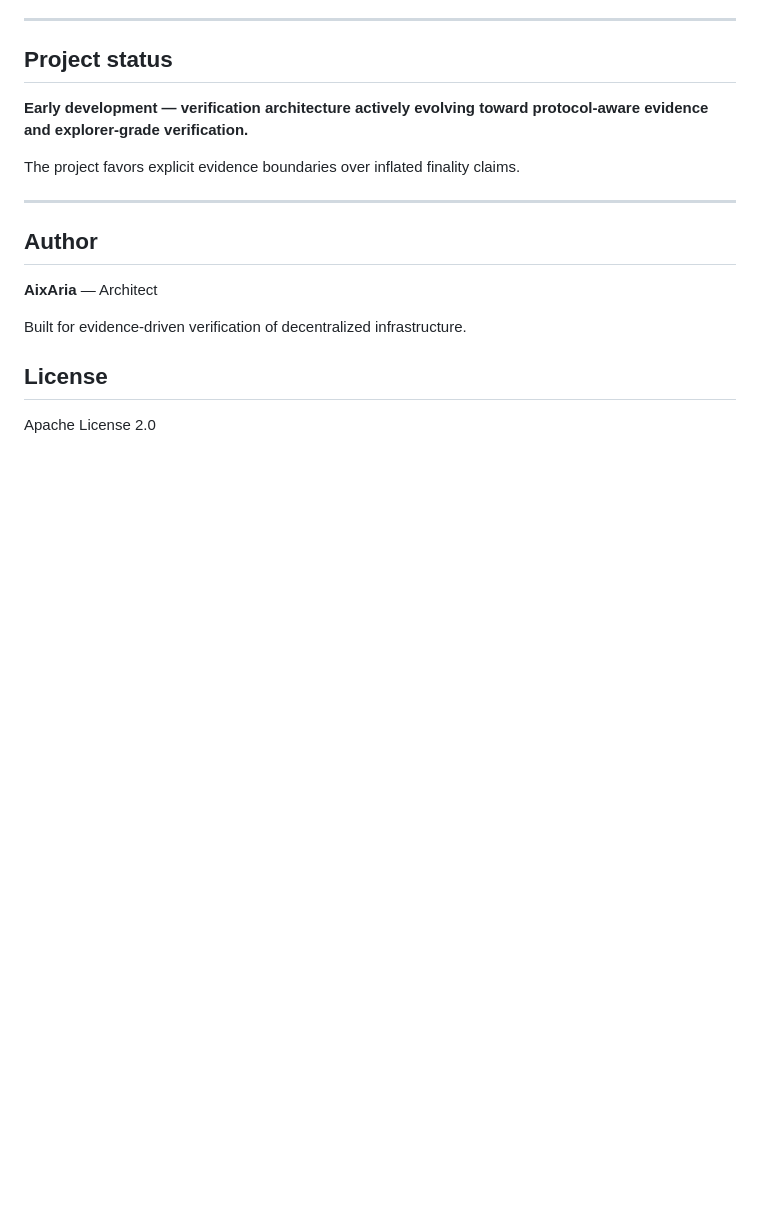
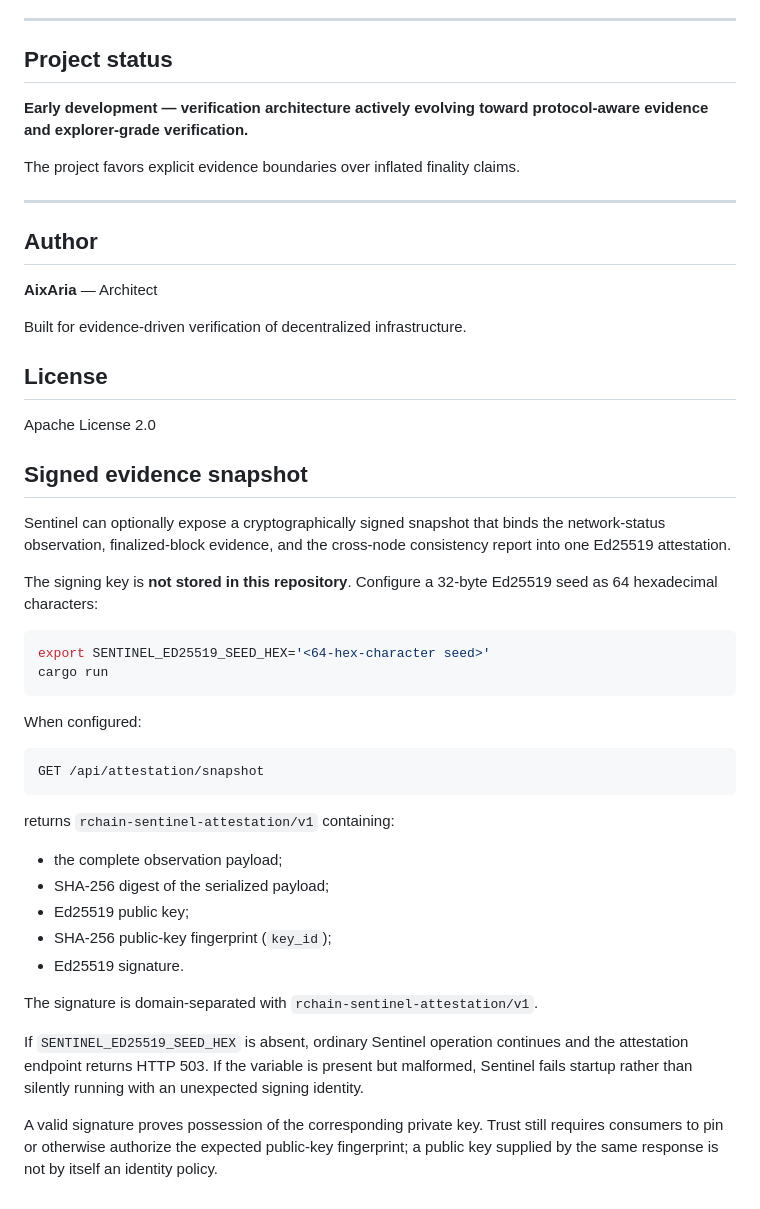
Before and after one commit to aixaria0/rchain-sentinel, a Markdown page: README.md, the part around the change. Rendered like a GitHub page; blank space fills up the shorter version.

Commit message:
docs: describe optional signed Sentinel snapshot

````diff
--- a/README.md
+++ b/README.md
@@ -342,3 +342,35 @@ Built for evidence-driven verification of decentralized infrastructure.
 ## License
 
 Apache License 2.0
+
+
+## Signed evidence snapshot
+
+Sentinel can optionally expose a cryptographically signed snapshot that binds the network-status observation, finalized-block evidence, and the cross-node consistency report into one Ed25519 attestation.
+
+The signing key is **not stored in this repository**. Configure a 32-byte Ed25519 seed as 64 hexadecimal characters:
+
+```bash
+export SENTINEL_ED25519_SEED_HEX='<64-hex-character seed>'
+cargo run
+```
+
+When configured:
+
+```text
+GET /api/attestation/snapshot
+```
+
+returns `rchain-sentinel-attestation/v1` containing:
+
+- the complete observation payload;
+- SHA-256 digest of the serialized payload;
+- Ed25519 public key;
+- SHA-256 public-key fingerprint (`key_id`);
+- Ed25519 signature.
+
+The signature is domain-separated with `rchain-sentinel-attestation/v1`.
+
+If `SENTINEL_ED25519_SEED_HEX` is absent, ordinary Sentinel operation continues and the attestation endpoint returns HTTP 503. If the variable is present but malformed, Sentinel fails startup rather than silently running with an unexpected signing identity.
+
+A valid signature proves possession of the corresponding private key. Trust still requires consumers to pin or otherwise authorize the expected public-key fingerprint; a public key supplied by the same response is not by itself an identity policy.
````
